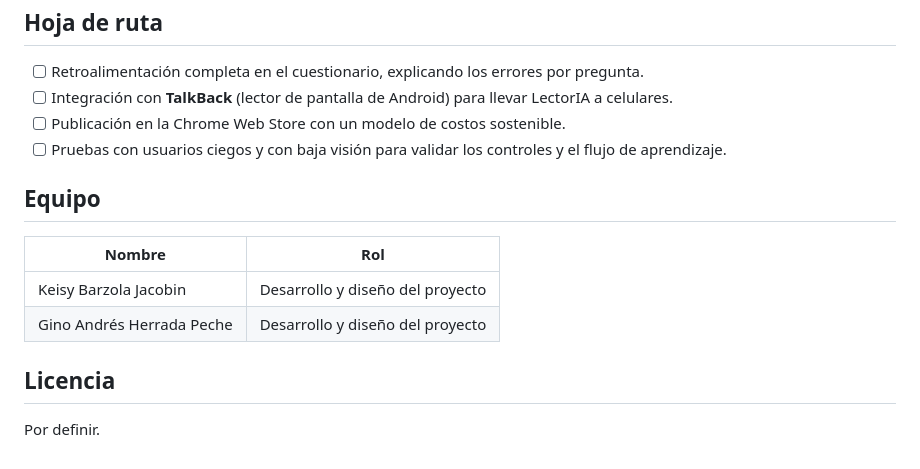
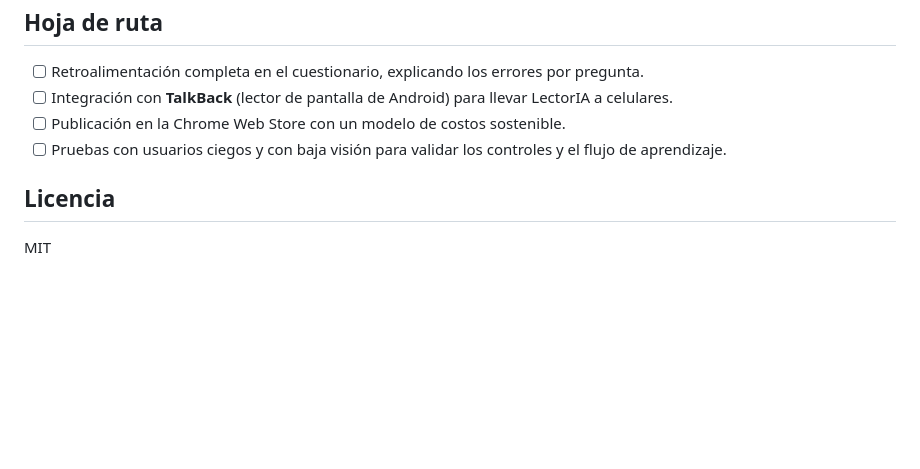
Before and after one commit to Mei001x/LectorIA, a Markdown page: README.md, the part around the change. Drawn GitHub-style; blank space fills up the shorter version.

```diff
--- a/README.md
+++ b/README.md
@@ -160,13 +160,6 @@ LectorIA es un prototipo desarrollado durante una hackatón de 3 días.
 - [ ] Publicación en la Chrome Web Store con un modelo de costos sostenible.
 - [ ] Pruebas con usuarios ciegos y con baja visión para validar los controles y el flujo de aprendizaje.
 
-## Equipo
-
-| Nombre | Rol |
-| --- | --- |
-| Keisy Barzola Jacobin | Desarrollo y diseño del proyecto |
-| Gino Andrés Herrada Peche | Desarrollo y diseño del proyecto |
-
 ## Licencia
 
-Por definir. <!-- Ej.: MIT -->
+MIT
```
